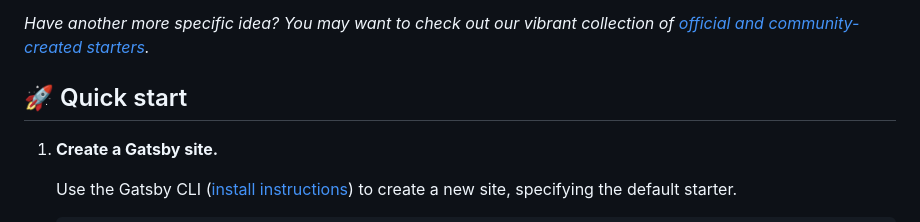
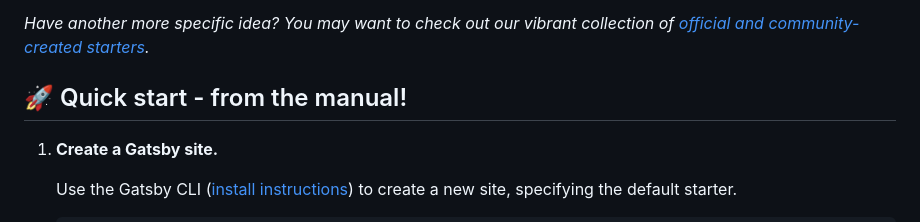
Before and after one commit to luke-belton/gatsby-starter-default, a Markdown page: README.md, the part around the change. GitHub-like rendering.

```diff
--- a/README.md
+++ b/README.md
@@ -12,7 +12,7 @@ Kick off your project with this default boilerplate. This starter ships with the
 
 _Have another more specific idea? You may want to check out our vibrant collection of [official and community-created starters](https://www.gatsbyjs.com/docs/gatsby-starters/)._
 
-## 🚀 Quick start
+## 🚀 Quick start - from the manual!
 
 1.  **Create a Gatsby site.**
 
```
